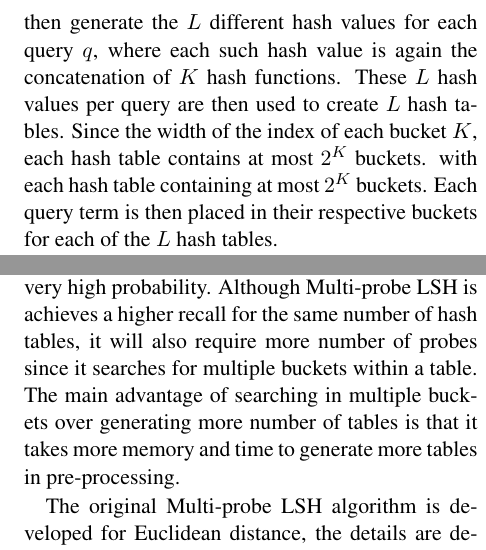
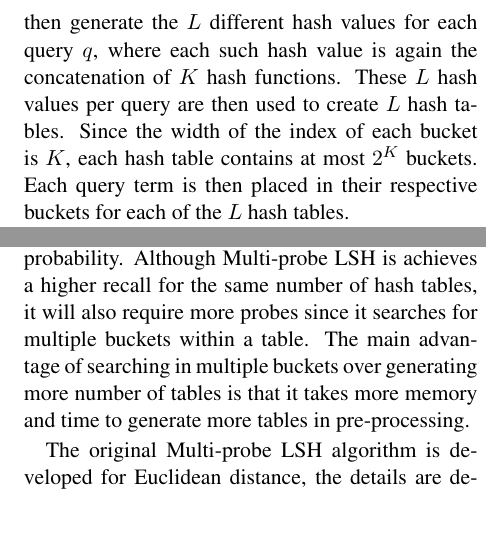
Before and after one commit to chihoon/VVLSH, a LaTeX paper (ACL2014/paper.tex, which reads ACL2014/system.tex): two parts of the columns of pages 4 and 5 of 9, joined at a grey line, cut so that both start at the same text, the shorter picture padded with empty space. Compiled offline with pdfLaTeX.

Commit message:
a few minor fixes suggested by Graham

```diff
--- a/ACL2014/system.tex
+++ b/ACL2014/system.tex
@@ -133,8 +133,7 @@ that is constructed as follows: for query $q$, we take all the webpages (urls) t
 when querying for $q$. Using this representation, we then generate the
 $L$ different hash values for each query $q$, where each such hash value is again
 the concatenation of $K$ hash functions. These $L$ hash values per query are then used to create $L$ hash tables.
-Since the width of the index of each bucket $K$, each hash table contains at most $2^K$ buckets.
-with each hash table containing at most $2^K$ buckets.
+Since the width of the index of each bucket is $K$, each hash table contains at most $2^K$ buckets.
 Each query term is then placed in their respective buckets for each of the $L$ hash tables.
 
 In order to retrieve near neighbors, for each of the $M$ test queries, we first
@@ -229,7 +228,7 @@ in addition to looking at the hash bucket that a test query $q$ falls in, it is
 in order to find its near neigbour candidates. \mblshf in ~\cite{LvVLDB07} suggests exploring the neighboring buckets in order of the
 Hamming distance from the bucket in which $q$ falls. They then empirically show that these neighboring buckets contain
 the near neighbors with very high probability.
-Although \mblshf is achieves a higher recall for the same number of hash tables, it will also require more number of
+Although \mblshf is achieves a higher recall for the same number of hash tables, it will also require more
 probes since it searches for multiple buckets within a table.
 The main advantage of searching in multiple buckets over generating more number of tables
 is that it takes more memory and time to generate more tables in pre-processing.
```
